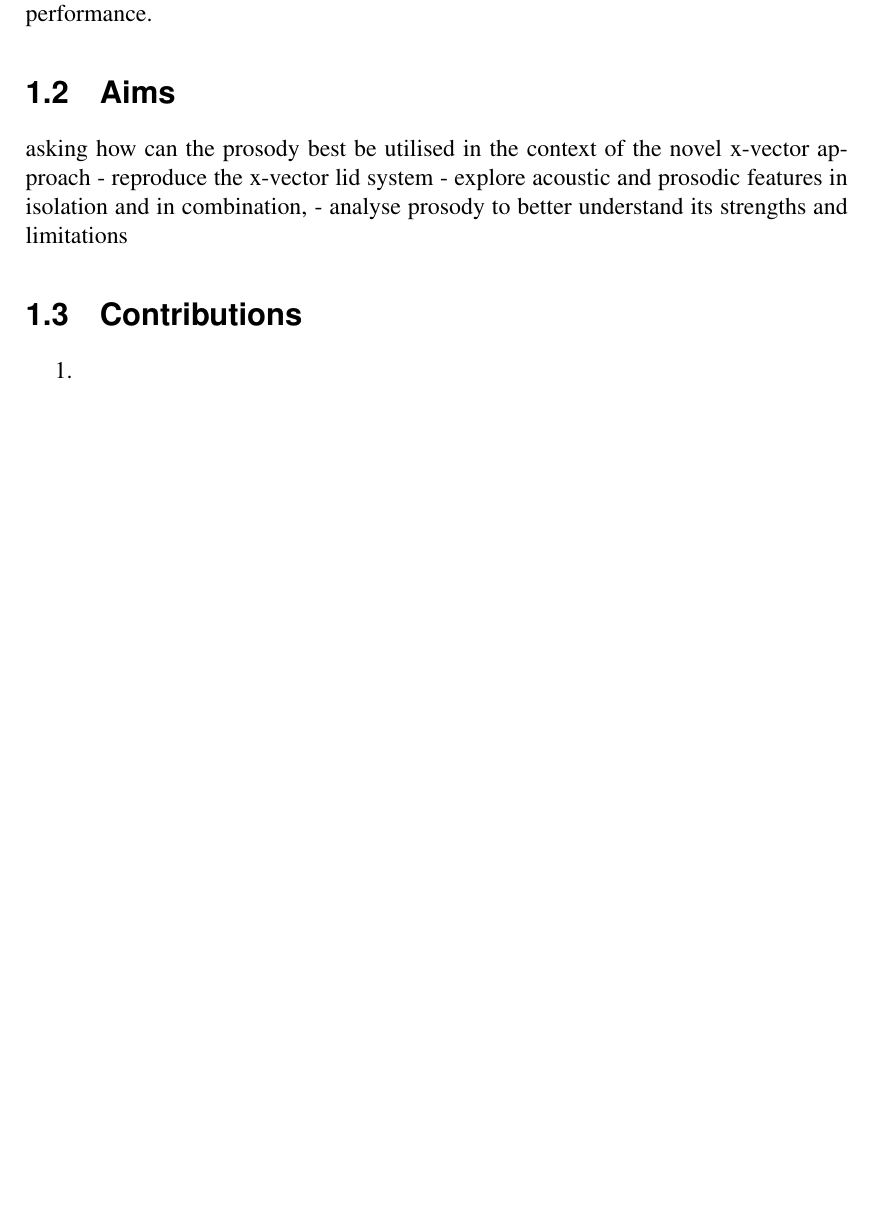
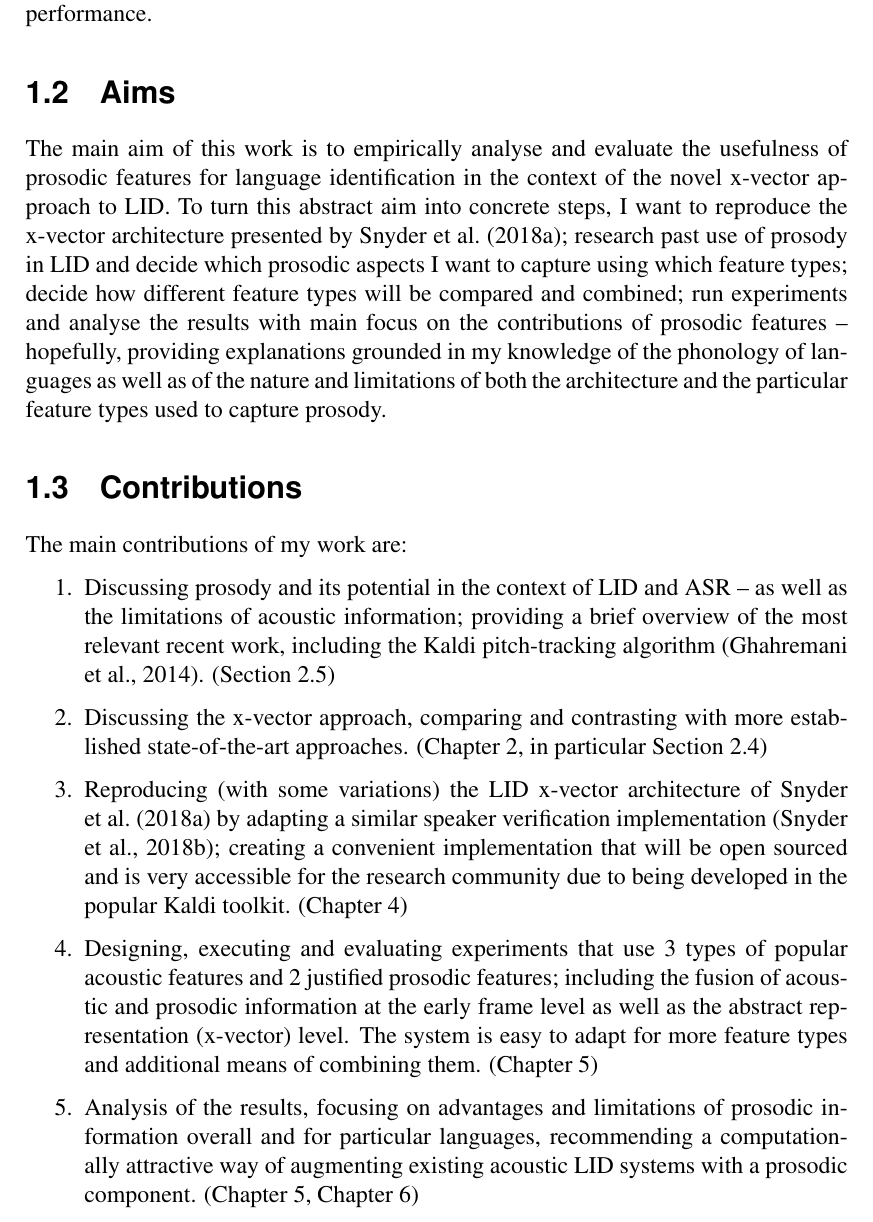
Before and after one commit to samsucik/prosodic-lid-globalphone-dissertation, a LaTeX thesis (latex/s1513472-minf1.tex): part of page 8 of 64, cut so that both start at the same text, the shorter picture padded with empty space. Compiled offline with pdfLaTeX.

Commit message:
Finished the introduction.

```diff
--- a/latex/s1513472-minf1.tex
+++ b/latex/s1513472-minf1.tex
@@ -93,19 +93,27 @@
     I view this as a great opportunity for reviving the idea of using additional prosodic features to improve language identification performance.
   }
   \section{Aims}{
-    asking how can the prosody best be utilised in the context of the novel x-vector approach
-    - reproduce the x-vector lid system
-    - explore acoustic and prosodic features in isolation and in combination,
-    - analyse prosody to better understand its strengths and limitations
+    \label{sec:aims}
+    % asking how can the prosody best be utilised in the context of the novel x-vector approach
+    The main aim of this work is to empirically analyse and evaluate the usefulness of prosodic features for language identification in the context of the novel x-vector approach to LID.
+    % - reproduce the x-vector lid system
+    To turn this abstract aim into concrete steps, I want to reproduce the x-vector architecture presented by \citet{Snyder_et_al_2018}; research past use of prosody in LID and decide which prosodic aspects I want to capture using which feature types; decide how different feature types will be compared and combined; run experiments and analyse the results with main focus on the contributions of prosodic features -- hopefully, providing explanations grounded in my knowledge of the phonology of languages as well as of the nature and limitations of both the architecture and the particular feature types used to capture prosody.
+    % - explore acoustic and prosodic features in isolation and in combination,
+    % - analyse prosody to better understand its strengths and limitations
   }
   \section{Contributions}{
+    The main contributions of my work are:
     \begin{enumerate}
       % discuss prosody and its potential in the context of LID and ASR, providing a brief review of the most relevant recent work on prosodic LID
+      \item {Discussing prosody and its potential in the context of LID and ASR -- as well as the limitations of acoustic information; providing a brief overview of the most relevant recent work, including the Kaldi pitch-tracking algorithm \citep{Ghahremani_et_al_2014}. (\autoref{sec:features})}
       % discuss in much more detail the novel x-vector architecture, making it more accessible for others
+      \item {Discussing the x-vector approach, comparing and contrasting with more established state-of-the-art approaches. (\autoref{chap:Background}, in particular \autoref{sec:x-vectors})}
       % reproduce the x-vector lid system by adapting its variant for SRE (Snyder); easy to use by anyone familiar with the Kaldi toolkit; will be open sourced
+      \item {Reproducing (with some variations) the LID x-vector architecture of \citet{Snyder_et_al_2018} by adapting a similar speaker verification implementation \citep{Snyder_et_al_2018b}; creating a convenient implementation that will be open sourced and is very accessible for the research community due to being developed in the popular Kaldi toolkit. (\autoref{chap:Implementation})}
       % designed, executed and evaluated experiments focused on 3 types of acoustic features and 2 prosodic features, and their combinations
+      \item {Designing, executing and evaluating experiments that use 3 types of popular acoustic features and 2 justified prosodic features; including the fusion of acoustic and prosodic information at the early frame level as well as the abstract representation (x-vector) level. The system is easy to adapt for more feature types and additional means of combining them. (\autoref{chap:Experiments})}
       % analysed the results, focusing on advantages and limitations of prosodic information, recommending a computationally attractive way of adding prosody to existing acoustic lid systems
-      \item{}
+      \item {Analysis of the results, focusing on advantages and limitations of prosodic information overall and for particular languages, recommending a computationally attractive way of augmenting existing acoustic LID systems with a prosodic component. (\autoref{chap:Experiments}, \autoref{chap:discussion-and-conclusions})}
     \end{enumerate}
   }
 }
```
Also changed, not shown: latex/s1513472-minf1.pdf.
